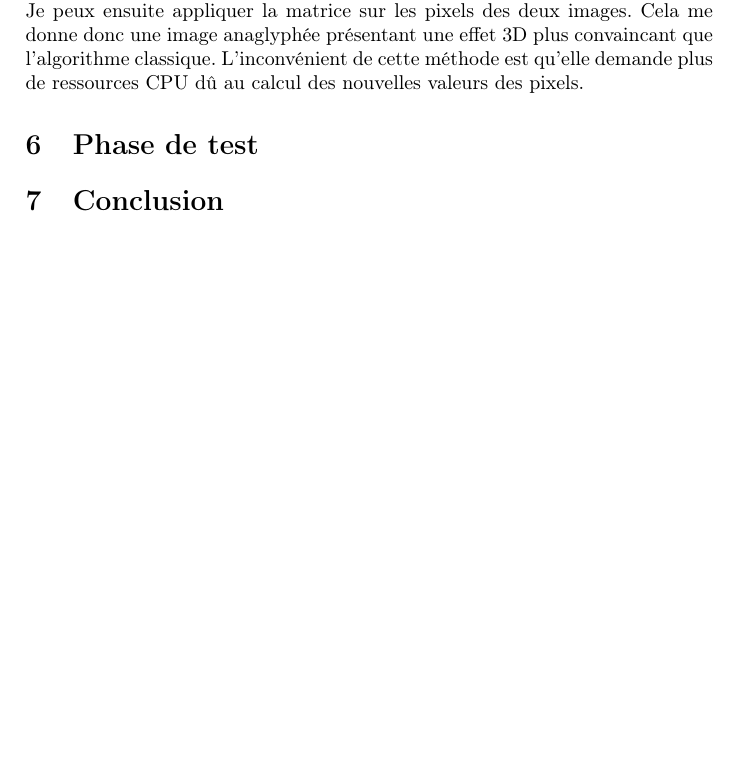
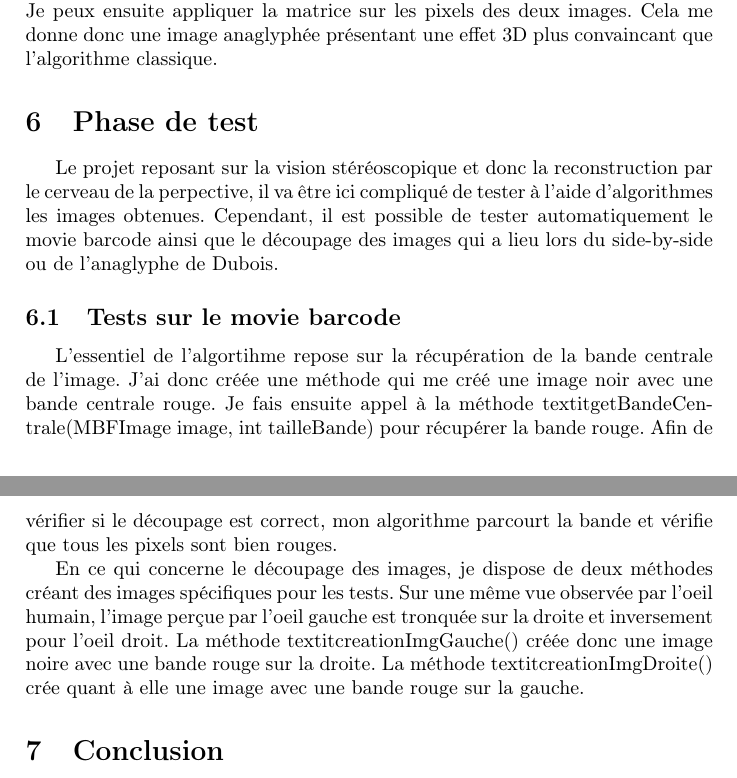
Before and after one commit to AnnihilerB/Stage, a LaTeX document (rapport/rapport.tex): part of page 11 of 13 before the commit and two parts of pages 11 and 12 of 13 after it, the two joined at a grey line, cut so that both start at the same text, the shorter picture padded with empty space. Compiled offline with pdfLaTeX.

Commit message:
Continuation

```diff
--- a/rapport/rapport.tex
+++ b/rapport/rapport.tex
@@ -248,9 +248,17 @@ l'algorithme créant la vidéo anaglyphée consiste à envoyer toutes les frames
 
 En ce qui concerne la méthode de Dubois, j'ai utilisé la matrice moyenne élaborée pour modifier les couleurs de l'image. Éric Dubois travaille toujours avec deux images, donnant un effet de relief plus
 convaincant. J'ai donc décidé d'appliquer le même tronquage sur mon image source que celui réalisé sur le side-by-side afin d'obtenir deux images différentes en termes d'informations. Je peux ensuite
-appliquer la matrice sur les pixels des deux images. Cela me donne donc une image anaglyphée présentant une effet 3D plus convaincant que l'algorithme classique. L'inconvénient de cette méthode est qu'elle demande plus de ressources CPU dû au calcul des nouvelles valeurs des pixels.
+appliquer la matrice sur les pixels des deux images. Cela me donne donc une image anaglyphée présentant une effet 3D plus convaincant que l'algorithme classique.
 
 \section{Phase de test}
+
+Le projet reposant sur la vision stéréoscopique et donc la reconstruction par le cerveau de la perpective, il va être ici compliqué de tester à l'aide d'algorithmes les images obtenues. Cependant, il est possible de tester automatiquement le movie barcode ainsi que le découpage des images qui a lieu lors du side-by-side ou de l'anaglyphe de Dubois.
+
+\subsection{Tests sur le movie barcode}
+
+L'essentiel de l'algortihme repose sur la récupération de la bande centrale de l'image. J'ai donc créée une méthode qui me créé une image noir avec une bande centrale rouge. Je fais ensuite appel à la méthode textit{getBandeCentrale(MBFImage image, int tailleBande)} pour récupérer la bande rouge. Afin de vérifier si le découpage est correct, mon algorithme parcourt la bande et vérifie que tous les pixels sont bien rouges.
+
+En ce qui concerne le découpage des images, je dispose de deux méthodes créant des images spécifiques pour les tests. Sur une même vue observée par l'oeil humain, l'image perçue par l'oeil gauche est tronquée sur la droite et inversement pour l'oeil droit. La méthode textit{creationImgGauche()} créée donc une image noire avec une bande rouge sur la droite. La méthode textit{creationImgDroite()} crée quant à elle une image avec une bande rouge sur la gauche.
 
 \section{Conclusion}
 
```
